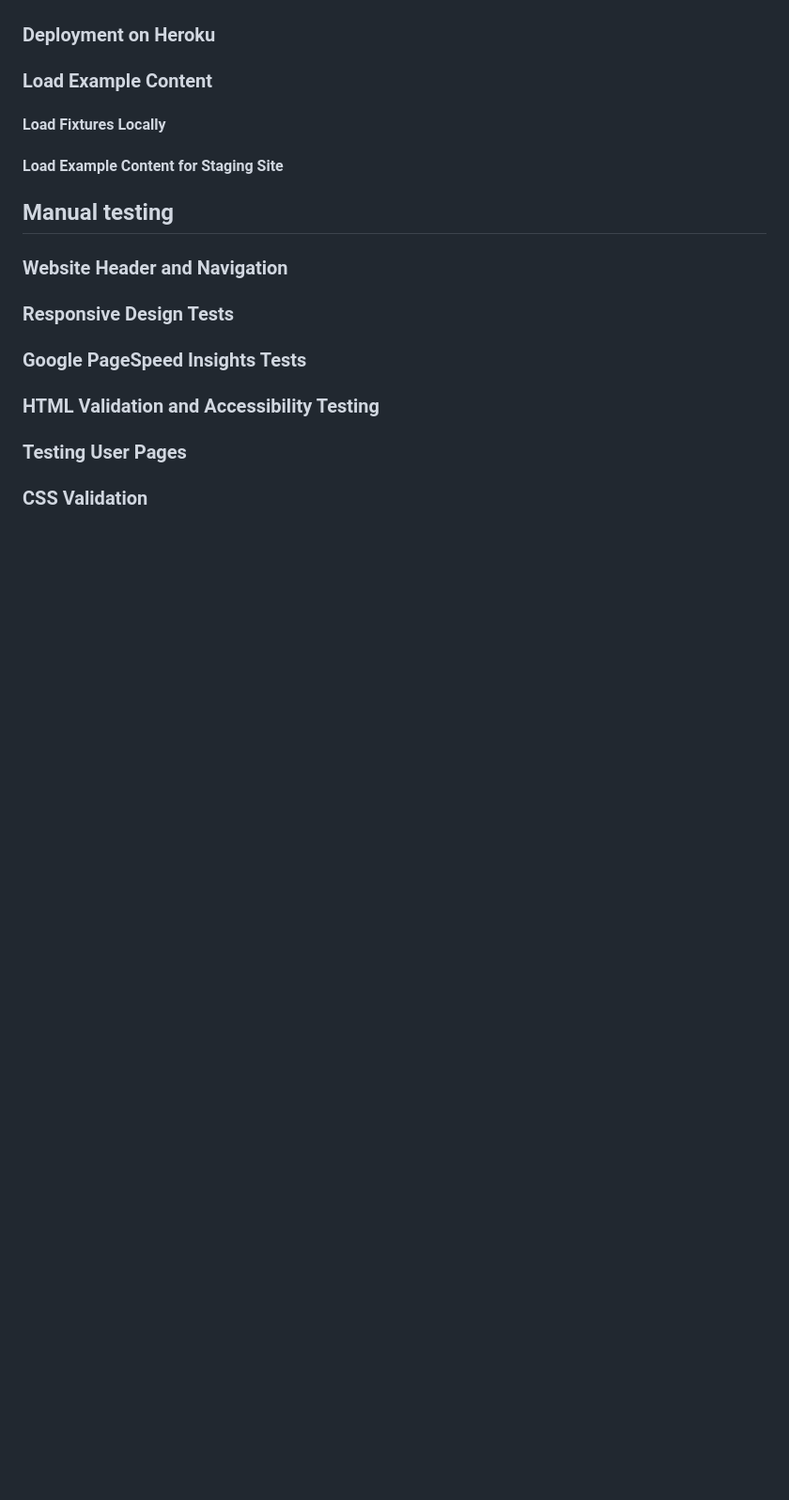
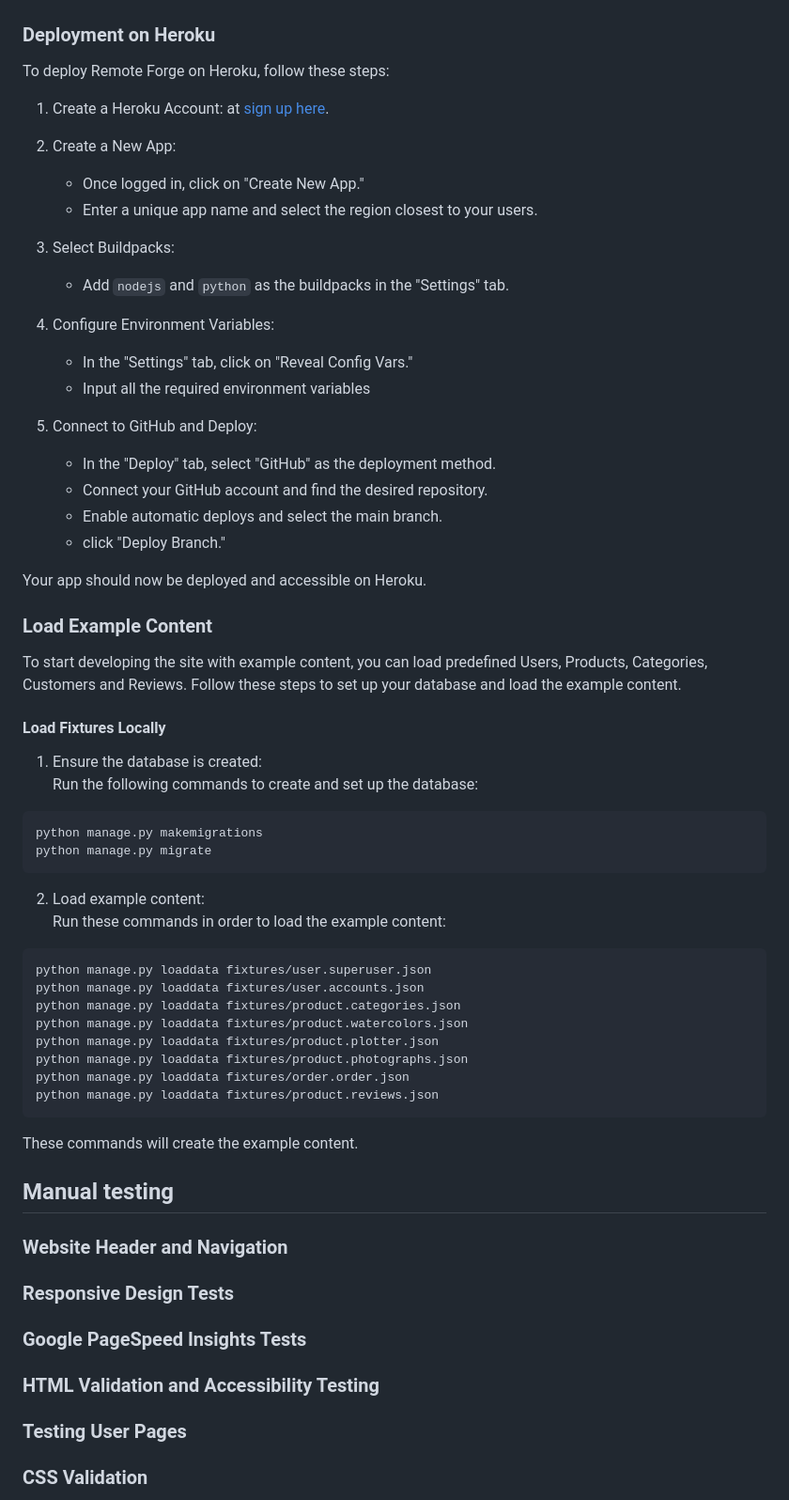
Before and after one commit to patrickhladun/moodscape, a Markdown page: README.md, the part around one of its changes. Shown at 94% size. GitHub-like rendering; blank space fills up the shorter version.

````diff
--- a/README.md
+++ b/README.md
@@ -792,11 +858,59 @@ Update review page.
 
 ### Deployment on Heroku
 
+To deploy Remote Forge on Heroku, follow these steps:
+
+1. Create a Heroku Account: at [sign up here](https://signup.heroku.com/).
+
+2. Create a New App:
+
+   - Once logged in, click on "Create New App."
+   - Enter a unique app name and select the region closest to your users.
+
+3. Select Buildpacks:
+
+   - Add `nodejs` and `python` as the buildpacks in the "Settings" tab.
+
+4. Configure Environment Variables:
+
+   - In the "Settings" tab, click on "Reveal Config Vars."
+   - Input all the required environment variables
+
+5. Connect to GitHub and Deploy:
+   - In the "Deploy" tab, select "GitHub" as the deployment method.
+   - Connect your GitHub account and find the desired repository.
+   - Enable automatic deploys and select the main branch.
+   - click "Deploy Branch."
+
+Your app should now be deployed and accessible on Heroku.
+
 ### Load Example Content
+
+To start developing the site with example content, you can load predefined Users, Products, Categories, Customers and Reviews. Follow these steps to set up your database and load the example content.
 
 #### Load Fixtures Locally
 
-#### Load Example Content for Staging Site
+1. Ensure the database is created:<br> Run the following commands to create and set up the database:
+
+```
+python manage.py makemigrations
+python manage.py migrate
+```
+
+2. Load example content:<br> Run these commands in order to load the example content:
+
+```
+python manage.py loaddata fixtures/user.superuser.json
+python manage.py loaddata fixtures/user.accounts.json
+python manage.py loaddata fixtures/product.categories.json
+python manage.py loaddata fixtures/product.watercolors.json
+python manage.py loaddata fixtures/product.plotter.json
+python manage.py loaddata fixtures/product.photographs.json
+python manage.py loaddata fixtures/order.order.json
+python manage.py loaddata fixtures/product.reviews.json
+```
+
+These commands will create the example content.
 
 ## Manual testing
 
````
Also changed, not shown: other parts of README.md (+67 -1 lines).
